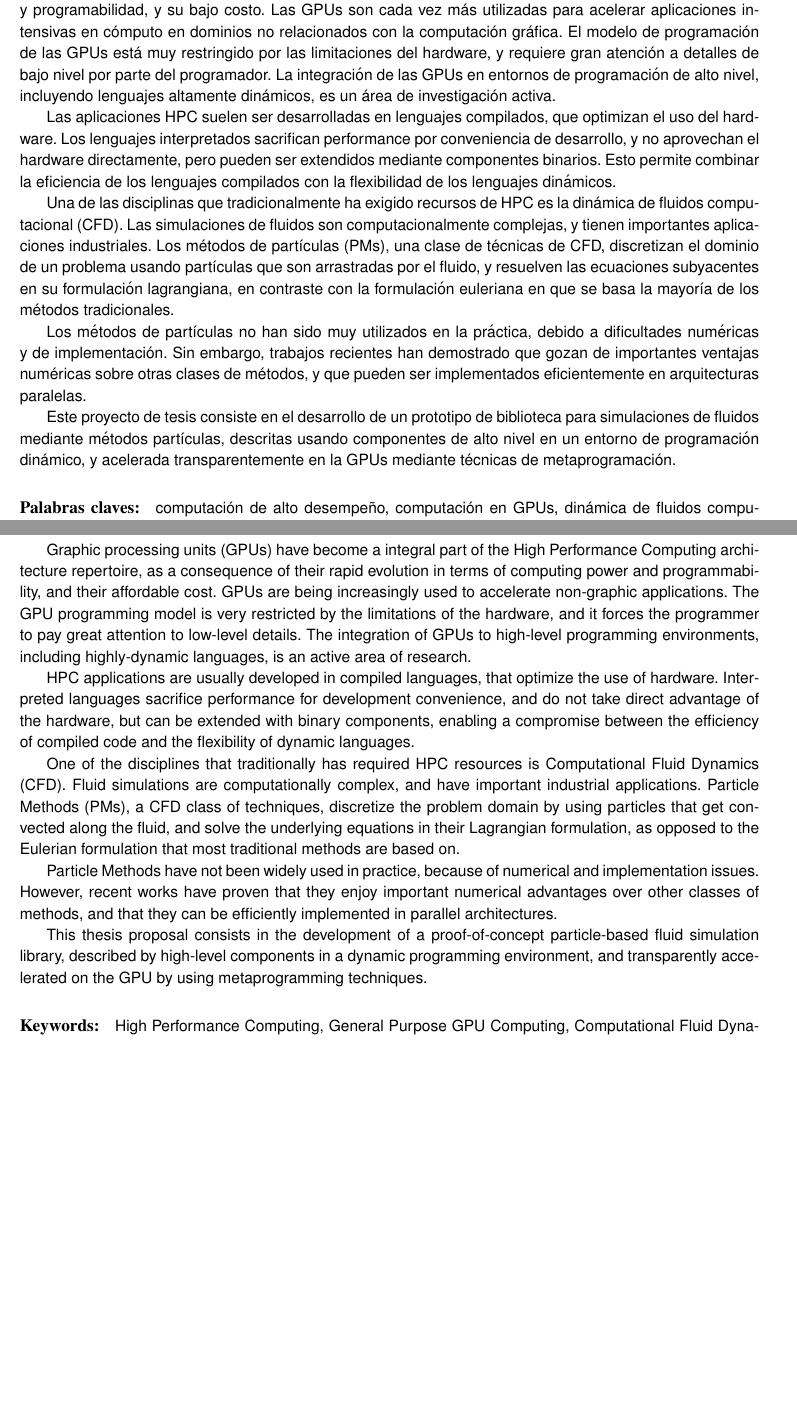
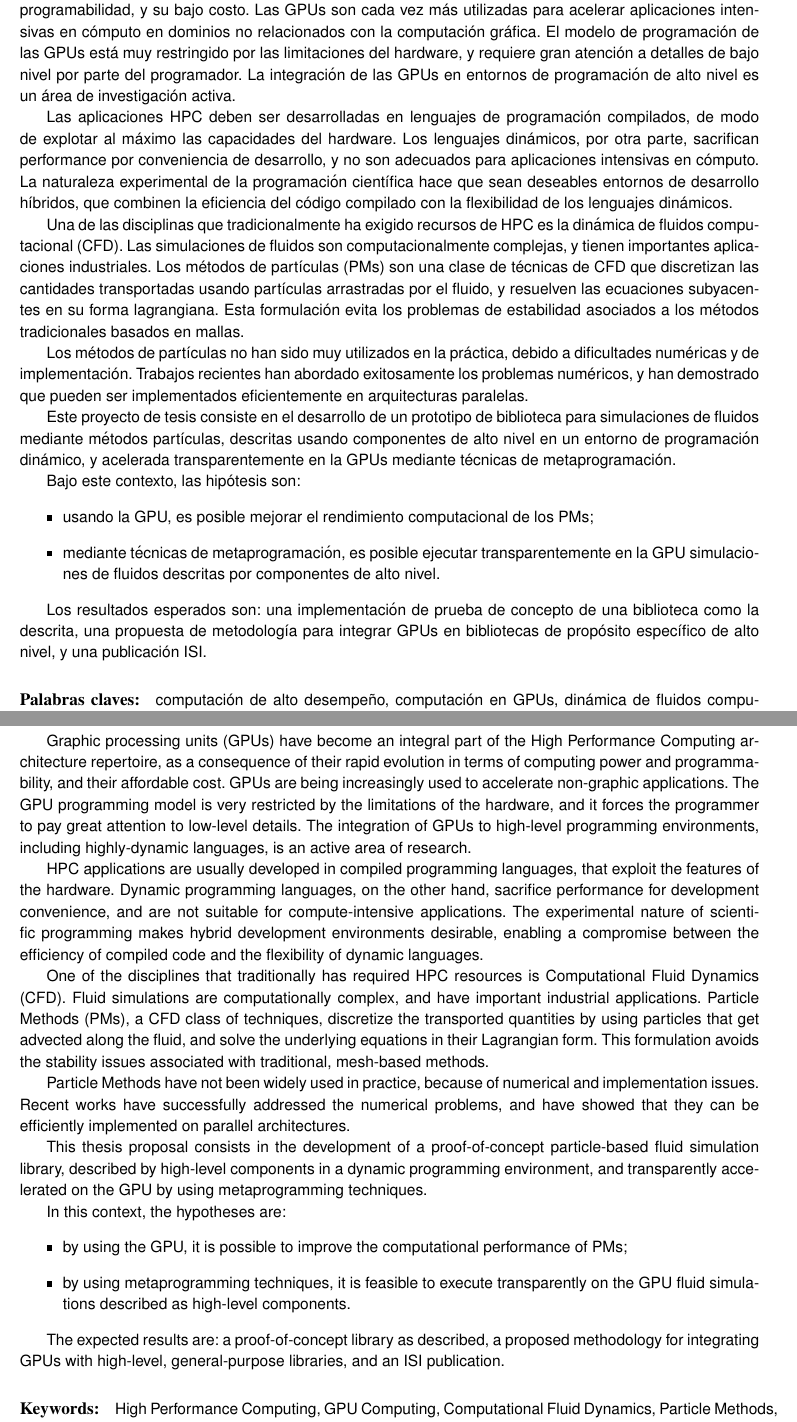
Before and after one commit to rbonvall/proyecto-tesis, a LaTeX thesis (proyecto-tesis.tex): two parts of pages 2 and 3 of 12, joined at a grey line, cut so that both start at the same text, the shorter picture padded with empty space. Compiled offline with pdfLaTeX.

Commit message:
Abstracts revisados

```diff
--- a/proyecto-tesis.tex
+++ b/proyecto-tesis.tex
@@ -71,35 +71,46 @@ intensivas en cómputo en dominios no relacionados con la computación gráfica.
 El modelo de programación de las GPUs está muy restringido por las limitaciones
 del hardware, y requiere gran atención a detalles de bajo nivel por parte del
 programador.  La integración de las GPUs en entornos de programación de alto
-nivel, incluyendo lenguajes altamente dinámicos, es un área de investigación
-activa.
+nivel es un área de investigación activa.
 
-Las aplicaciones HPC suelen ser desarrolladas en lenguajes compilados, que
-optimizan el uso del hardware.  Los lenguajes interpretados sacrifican
-performance por conveniencia de desarrollo, y no aprovechan el hardware
-directamente, pero pueden ser extendidos mediante componentes binarios.  Esto
-permite combinar la eficiencia de los lenguajes compilados con la flexibilidad
-de los lenguajes dinámicos.
+Las aplicaciones HPC deben ser desarrolladas en lenguajes de programación
+compilados, de modo de explotar al máximo las capacidades del hardware.  Los
+lenguajes dinámicos, por otra parte, sacrifican performance por conveniencia de
+desarrollo, y no son adecuados para aplicaciones intensivas en cómputo.  La
+naturaleza experimental de la programación científica hace que sean deseables
+entornos de desarrollo híbridos, que combinen la eficiencia del código compilado
+con la flexibilidad de los lenguajes dinámicos.
 
 Una de las disciplinas que tradicionalmente ha exigido recursos de HPC es la
 dinámica de fluidos computacional (CFD).  Las simulaciones de fluidos son
 computacionalmente complejas, y tienen importantes aplicaciones industriales.
-Los métodos de partículas (PMs), una clase de técnicas de CFD, discretizan el
-dominio de un problema usando partículas que son arrastradas por el fluido, y
-resuelven las ecuaciones subyacentes en su formulación lagrangiana, en
-contraste con la formulación euleriana en que se basa la mayoría de los métodos
-tradicionales.
+Los métodos de partículas (PMs) son una clase de técnicas de CFD que
+discretizan las cantidades transportadas usando partículas arrastradas por el
+fluido, y resuelven las ecuaciones subyacentes en su forma lagrangiana.
+Esta formulación evita los problemas de estabilidad asociados a los métodos
+tradicionales basados en mallas.
 
 Los métodos de partículas no han sido muy utilizados en la práctica, debido a
-dificultades numéricas y de implementación.  Sin embargo, trabajos recientes han
-demostrado que gozan de importantes ventajas numéricas sobre otras clases de
-métodos, y que pueden ser implementados eficientemente en arquitecturas
-paralelas.
+dificultades numéricas y de implementación. Trabajos recientes han abordado
+exitosamente los problemas numéricos, y han demostrado que pueden ser
+implementados eficientemente en arquitecturas paralelas.
 
 Este proyecto de tesis consiste en el desarrollo de un prototipo de biblioteca
 para simulaciones de fluidos mediante métodos partículas, descritas usando
 componentes de alto nivel en un entorno de programación dinámico, y acelerada
 transparentemente en la GPUs mediante técnicas de metaprogramación.
+
+Bajo este contexto, las hipótesis son:
+\begin{itemize}
+    \item usando la GPU, es posible mejorar el rendimiento computacional de los PMs;
+    \item mediante técnicas de metaprogramación, es posible ejecutar
+        transparentemente en la GPU simulaciones de fluidos descritas por
+        componentes de alto nivel.
+\end{itemize}
+
+Los resultados esperados son:  una implementación de prueba de concepto de una
+biblioteca  como la descrita, una propuesta de metodología para integrar GPUs
+en bibliotecas de propósito específico de alto nivel, y una publicación ISI.
 
 \paragraph{Palabras claves:}
 computación de alto desempeño,
@@ -111,44 +122,58 @@ lenguajes de programación dinámicos.
 
 \newpage
 \section*{Abstract}
-Graphic processing units (GPUs) have become a integral part
-of the High Performance Computing architecture repertoire, as a consequence of
-their rapid evolution in terms of computing power and programmability, and their
-affordable cost.  GPUs are being increasingly used to accelerate non-graphic
-applications.  The GPU programming model is very restricted by the limitations
-of the hardware, and it forces the programmer to pay great attention to low-level
-details.  The integration of GPUs to high-level programming environments,
-including highly-dynamic languages, is an active area of research.
+Graphic processing units (GPUs) have become an integral part of the High
+Performance Computing architecture repertoire, as a consequence of their rapid
+evolution in terms of computing power and programmability, and their affordable
+cost.  GPUs are being increasingly used to accelerate non-graphic applications.
+The GPU programming model is very restricted by the limitations of the hardware,
+and it forces the programmer to pay great attention to low-level details.  The
+integration of GPUs to high-level programming environments, including
+highly-dynamic languages, is an active area of research.
 
-HPC applications are usually developed in compiled languages, that optimize the
-use of hardware.  Interpreted languages sacrifice performance for development
-convenience, and do not take direct advantage of the hardware, but can be
-extended with binary components, enabling a compromise between the efficiency of
-compiled code and the flexibility of dynamic languages.
+HPC applications are usually developed in compiled programming languages, that
+exploit the features of the hardware.  Dynamic programming languages, on the
+other hand, sacrifice performance for development convenience, and are not
+suitable for compute-intensive applications.  The experimental nature of
+scientific programming makes hybrid development environments desirable, enabling
+a compromise between the efficiency of compiled code and the flexibility of
+dynamic languages.
 
 One of the disciplines that traditionally has required HPC resources is
-Computational Fluid Dynamics (CFD).
-Fluid simulations are computationally complex, and have important industrial
-applications.
-Particle Methods (PMs), a CFD class of techniques, discretize the problem domain
-by using particles that get convected along the fluid, and solve the underlying
-equations in their Lagrangian formulation, as opposed to the Eulerian
-formulation that most traditional methods are based on.
+Computational Fluid Dynamics (CFD).  Fluid simulations are computationally
+complex, and have important industrial applications.  Particle Methods (PMs), a
+CFD class of techniques, discretize the transported quantities by using
+particles that get advected along the fluid, and solve the underlying equations
+in their Lagrangian form.  This formulation avoids the stability issues
+associated with traditional, mesh-based methods.
 
 Particle Methods have not been widely used in practice, because of numerical and
-implementation issues.  However, recent works have proven that they enjoy
-important numerical advantages over other classes of methods, and that they can
-be efficiently implemented in parallel architectures.
+implementation issues.  Recent works have successfully addressed the numerical
+problems, and have showed that they can be efficiently implemented on parallel
+architectures.
 
 This thesis proposal consists in the development of a proof-of-concept
 particle-based fluid simulation library, described by high-level components in a
 dynamic programming environment, and transparently accelerated on the GPU by
 using metaprogramming techniques.
 
+In this context, the hypotheses are:
+\begin{itemize}
+    \item by using the GPU, it is possible to improve the computational
+        performance of PMs;
+    \item by using metaprogramming techniques, it is feasible to execute
+        transparently on the GPU fluid simulations described as high-level
+        components.
+\end{itemize}
+
+The expected results are:  a proof-of-concept library as described, a proposed
+methodology for integrating GPUs with high-level, general-purpose libraries, and
+an ISI publication.
+
 \paragraph{Keywords:}
 High Performance Computing,
 %Vortex Methods,
-General Purpose GPU Computing,
+GPU Computing,
 Computational Fluid Dynamics,
 Particle Methods,
 Dynamic Programming Languages.
```
Also changed, not shown: proyecto-tesis.tex (2 more changed lines).
